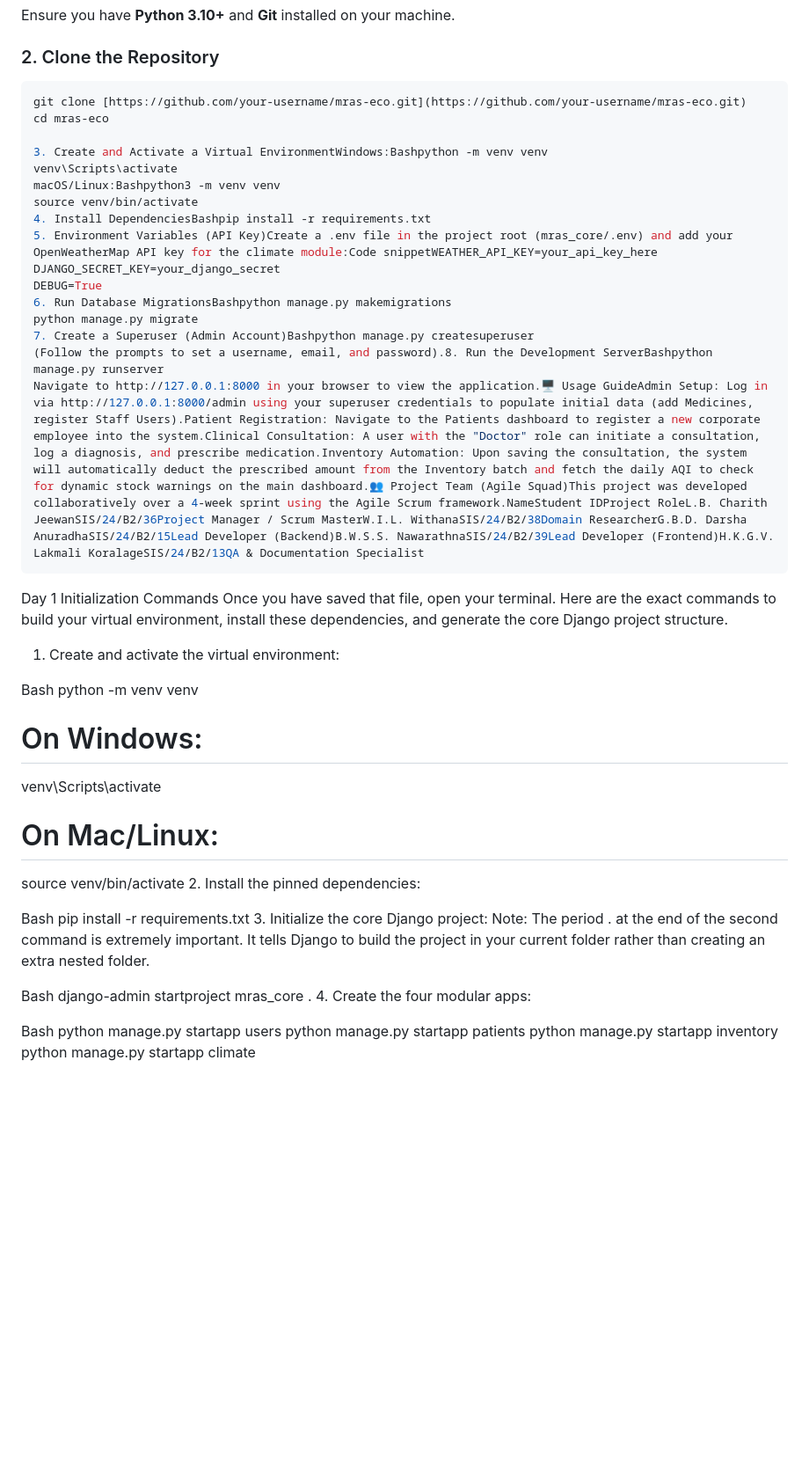
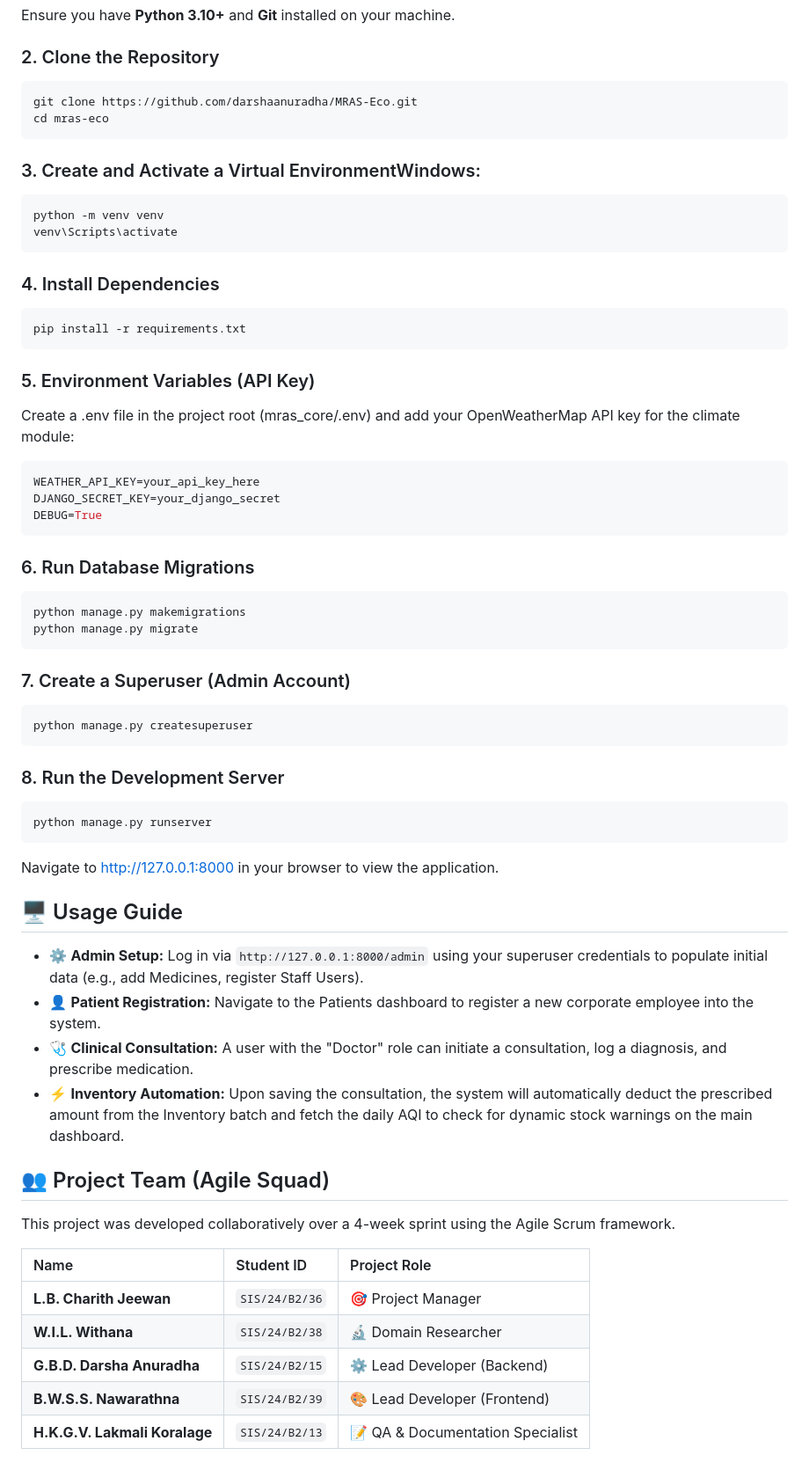
Before and after one commit to darshaanuradha/MRAS-Eco, a Markdown page: README.md, the part around one of its changes. Shown at 88% size. GitHub-like rendering; blank space fills up the shorter version.

````diff
--- a/README.md
+++ b/README.md
@@ -52,49 +52,55 @@ Ensure you have **Python 3.10+** and **Git** installed on your machine.
 ### 2. Clone the Repository
 
 ```bash
-git clone [https://github.com/your-username/mras-eco.git](https://github.com/your-username/mras-eco.git)
+git clone https://github.com/darshaanuradha/MRAS-Eco.git
 cd mras-eco
+```
+### 3. Create and Activate a Virtual EnvironmentWindows:
+```bash
+python -m venv venv
+venv\Scripts\activate
+```
 
-3. Create and Activate a Virtual EnvironmentWindows:Bashpython -m venv venv
-venv\Scripts\activate
-macOS/Linux:Bashpython3 -m venv venv
-source venv/bin/activate
-4. Install DependenciesBashpip install -r requirements.txt
-5. Environment Variables (API Key)Create a .env file in the project root (mras_core/.env) and add your OpenWeatherMap API key for the climate module:Code snippetWEATHER_API_KEY=your_api_key_here
+### 4. Install Dependencies
+```bash
+pip install -r requirements.txt
+```
+### 5. Environment Variables (API Key)
+Create a .env file in the project root (mras_core/.env) and add your OpenWeatherMap API key for the climate module:
+```bash
+WEATHER_API_KEY=your_api_key_here
 DJANGO_SECRET_KEY=your_django_secret
 DEBUG=True
-6. Run Database MigrationsBashpython manage.py makemigrations
+```
+### 6. Run Database Migrations
+```bash
+python manage.py makemigrations
 python manage.py migrate
-7. Create a Superuser (Admin Account)Bashpython manage.py createsuperuser
-(Follow the prompts to set a username, email, and password).8. Run the Development ServerBashpython manage.py runserver
-Navigate to http://127.0.0.1:8000 in your browser to view the application.🖥️ Usage GuideAdmin Setup: Log in via http://127.0.0.1:8000/admin using your superuser credentials to populate initial data (add Medicines, register Staff Users).Patient Registration: Navigate to the Patients dashboard to register a new corporate employee into the system.Clinical Consultation: A user with the "Doctor" role can initiate a consultation, log a diagnosis, and prescribe medication.Inventory Automation: Upon saving the consultation, the system will automatically deduct the prescribed amount from the Inventory batch and fetch the daily AQI to check for dynamic stock warnings on the main dashboard.👥 Project Team (Agile Squad)This project was developed collaboratively over a 4-week sprint using the Agile Scrum framework.NameStudent IDProject RoleL.B. Charith JeewanSIS/24/B2/36Project Manager / Scrum MasterW.I.L. WithanaSIS/24/B2/38Domain ResearcherG.B.D. Darsha AnuradhaSIS/24/B2/15Lead Developer (Backend)B.W.S.S. NawarathnaSIS/24/B2/39Lead Developer (Frontend)H.K.G.V. Lakmali KoralageSIS/24/B2/13QA & Documentation Specialist
 ```
+### 7. Create a Superuser (Admin Account)
+```bash
+python manage.py createsuperuser
+```
+### 8. Run the Development Server
+```bash
+python manage.py runserver
+```
+Navigate to http://127.0.0.1:8000 in your browser to view the application.
 
-Day 1 Initialization Commands
-Once you have saved that file, open your terminal. Here are the exact commands to build your virtual environment, install these dependencies, and generate the core Django project structure.
+## 🖥️ Usage Guide
 
-1. Create and activate the virtual environment:
+* ⚙️ **Admin Setup:** Log in via `http://127.0.0.1:8000/admin` using your superuser credentials to populate initial data (e.g., add Medicines, register Staff Users).
+* 👤 **Patient Registration:** Navigate to the Patients dashboard to register a new corporate employee into the system.
+* 🩺 **Clinical Consultation:** A user with the "Doctor" role can initiate a consultation, log a diagnosis, and prescribe medication.
+* ⚡ **Inventory Automation:** Upon saving the consultation, the system will automatically deduct the prescribed amount from the Inventory batch and fetch the daily AQI to check for dynamic stock warnings on the main dashboard.
+## 👥 Project Team (Agile Squad)
 
-Bash
-python -m venv venv
+This project was developed collaboratively over a 4-week sprint using the Agile Scrum framework.
 
-# On Windows:
-
-venv\Scripts\activate
-
-# On Mac/Linux:
-
-source venv/bin/activate 2. Install the pinned dependencies:
-
-Bash
-pip install -r requirements.txt 3. Initialize the core Django project:
-Note: The period . at the end of the second command is extremely important. It tells Django to build the project in your current folder rather than creating an extra nested folder.
-
-Bash
-django-admin startproject mras_core . 4. Create the four modular apps:
-
-Bash
-python manage.py startapp users
-python manage.py startapp patients
-python manage.py startapp inventory
-python manage.py startapp climate
+| Name | Student ID | Project Role |
+| :--- | :--- | :--- |
+| **L.B. Charith Jeewan** | `SIS/24/B2/36` | 🎯 Project Manager |
+| **W.I.L. Withana** | `SIS/24/B2/38` | 🔬 Domain Researcher |
+| **G.B.D. Darsha Anuradha** | `SIS/24/B2/15` | ⚙️ Lead Developer (Backend) |
+| **B.W.S.S. Nawarathna** | `SIS/24/B2/39` | 🎨 Lead Developer (Frontend) |
+| **H.K.G.V. Lakmali Koralage** | `SIS/24/B2/13` | 📝 QA & Documentation Specialist |
````
Also changed, not shown: other parts of README.md (+2 -2 lines).
